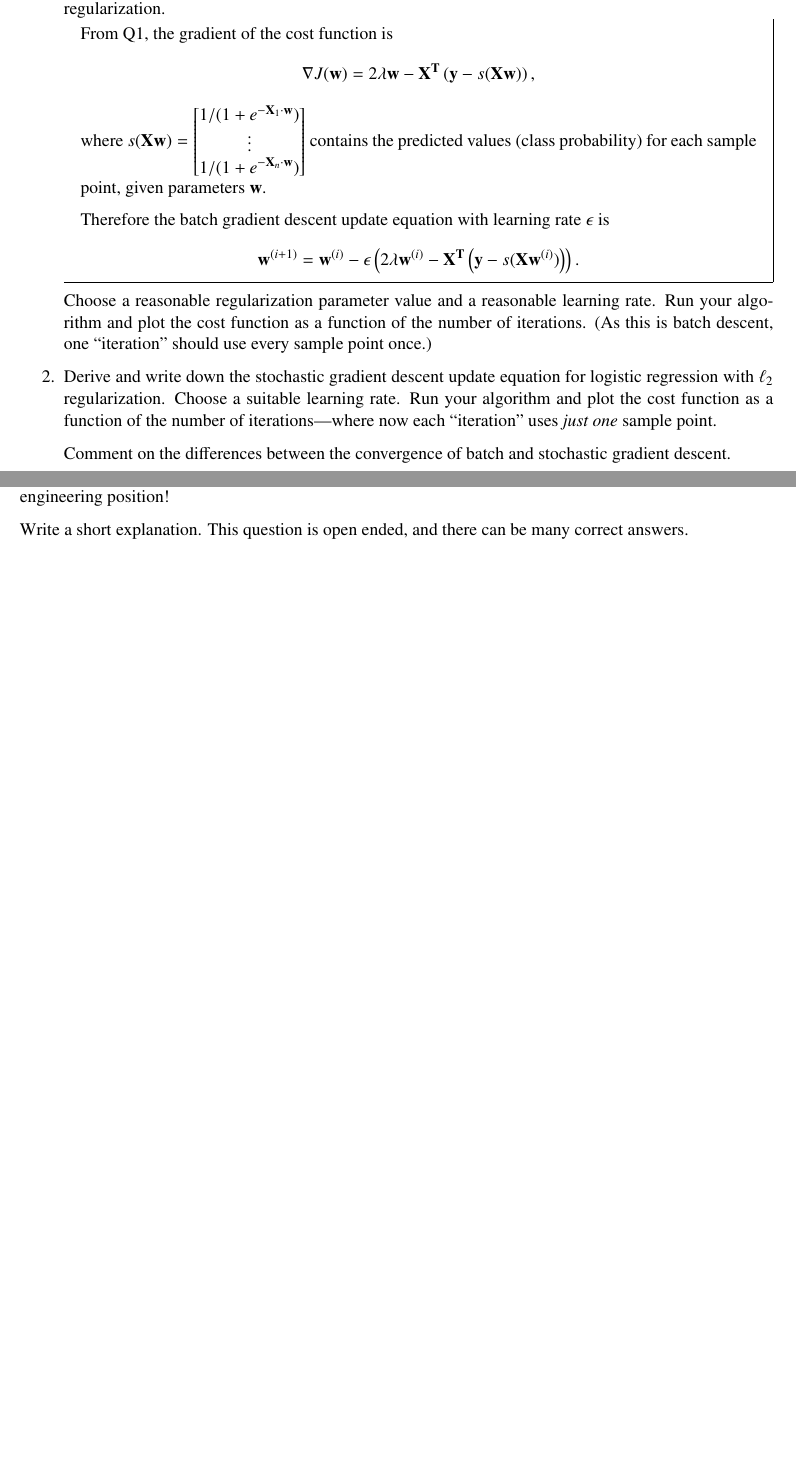
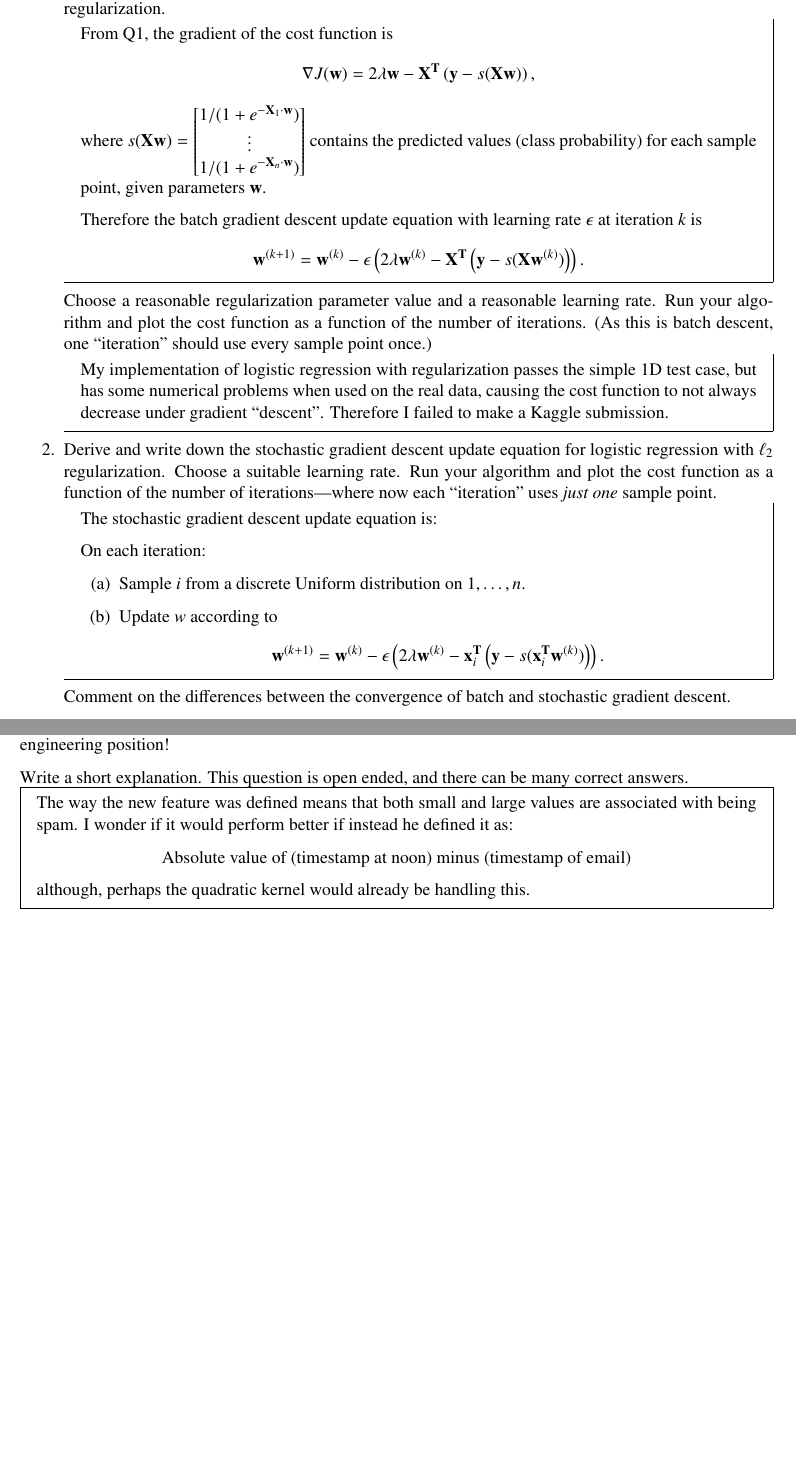
Before and after one commit to dandavison/mathematics, a LaTeX problem sheet (machine-learning-cs189-hw4.tex): two parts of pages 11 and 12 of 13 before the commit and two parts of pages 11 and 13 of 14 after it, joined at a grey line, cut so that both start at the same text, the shorter picture padded with empty space. Compiled offline with pdfLaTeX.

Commit message:
cs189 hw4

```diff
--- a/machine-learning-cs189-hw4.tex
+++ b/machine-learning-cs189-hw4.tex
@@ -774,9 +773,10 @@ $s(\X\w) = \cveccc{1/(1+e^{-\X_1\cdot\w})}{\vdots}{1/(1+e^{-\X_n\cdot\w})}$
 contains the predicted values (class probability) for each sample point, given
 parameters $\w$.
 
-Therefore the batch gradient descent update equation with learning rate $\epsilon$ is
+Therefore the batch gradient descent update equation with learning rate
+$\epsilon$ at iteration $k$ is
 \begin{align*}
-  \w^{(i+1)} = \w^{(i)} - \epsilon\(2\lambda\w^{(i)} - \X^\T\(\y - s(\X\w^{(i)})\)\).
+  \w^{(k+1)} = \w^{(k)} - \epsilon\(2\lambda\w^{(k)} - \X^\T\(\y - s(\X\w^{(k)})\)\).
 \end{align*}
 
 \end{mdframed}
@@ -787,11 +787,32 @@ Therefore the batch gradient descent update equation with learning rate $\epsilo
   number of iterations.  (As this is batch descent, one ``iteration'' should
   use every sample point once.)
 
+\begin{mdframed}
+  My implementation of logistic regression with regularization passes the
+  simple 1D test case, but has some numerical problems when used on the real
+  data, causing the cost function to not always decrease under gradient
+  ``descent''. Therefore I failed to make a Kaggle submission.
+\end{mdframed}
+
 \item Derive and write down the stochastic gradient descent update equation for
   logistic regression with $\ell_2$ regularization.  Choose a suitable learning
   rate.  Run your algorithm and plot the cost function as a function of the
   number of iterations---where now each ``iteration'' uses {\em just one}
   sample point.
+
+\begin{mdframed}
+The stochastic gradient descent update equation is:
+
+On each iteration:
+\begin{enumerate}
+\item Sample $i$ from a discrete Uniform distribution on
+$1, \ldots, n$.
+\item Update $w$ according to
+\begin{align*}
+  \w^{(k+1)} = \w^{(k)} - \epsilon\(2\lambda\w^{(k)} - \x_i^\T\(\y - s(\x_i^\T\w^{(k)})\)\).
+\end{align*}
+\end{enumerate}
+\end{mdframed}
 
   Comment on the differences between the convergence of batch and stochastic
   gradient descent.
@@ -828,6 +849,16 @@ Write a short explanation. This question is open ended, and there can be many co
 
 \end{problem}
 
+\begin{mdframed}
+  The way the new feature was defined means that both small and large values
+  are associated with being spam. I wonder if it would perform better if
+  instead he defined it as:
+  \begin{center}
+    Absolute value of (timestamp at noon) minus (timestamp of email)
+  \end{center}
+  although, perhaps the quadratic kernel would already be handling this.
+
+\end{mdframed}
 
 \newpage
 
```
Also changed, not shown: machine-learning-cs189-hw4.tex (15 more changed lines).
